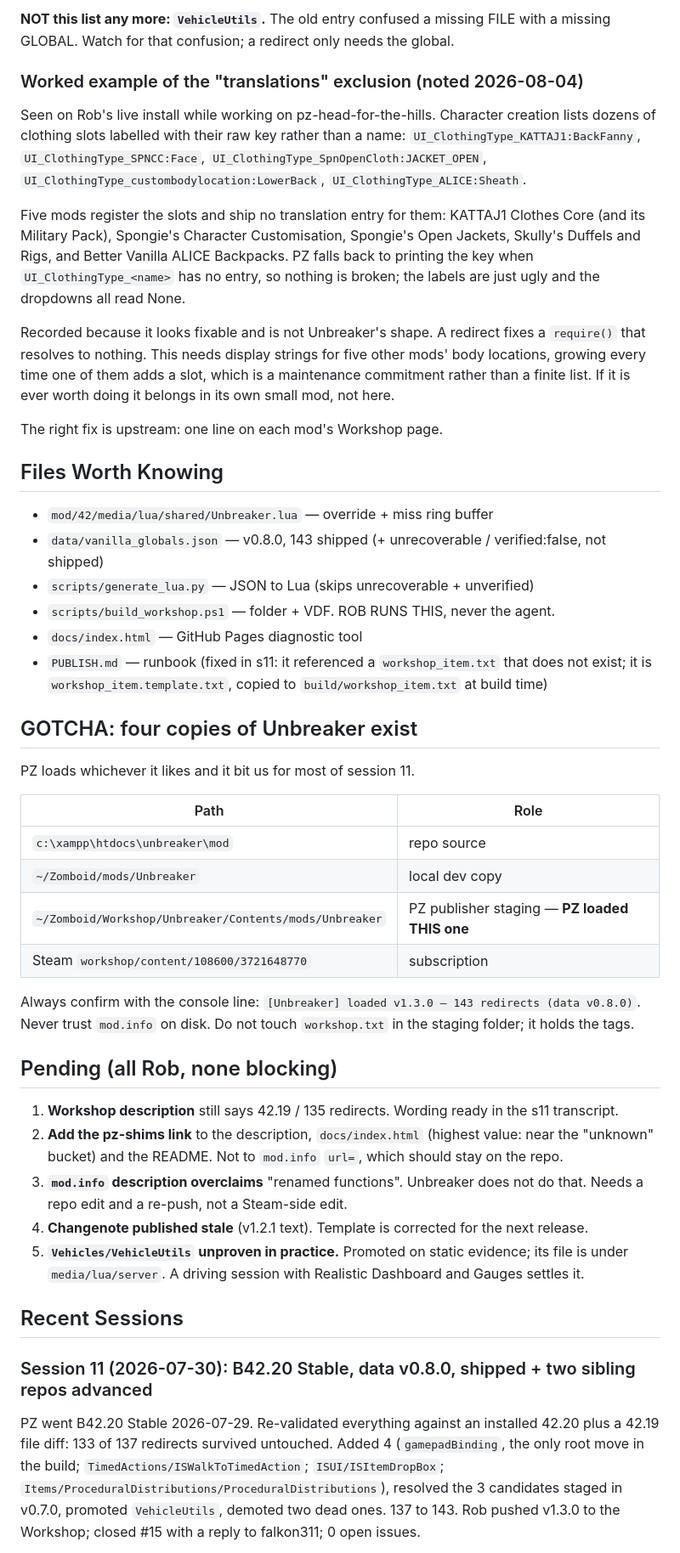
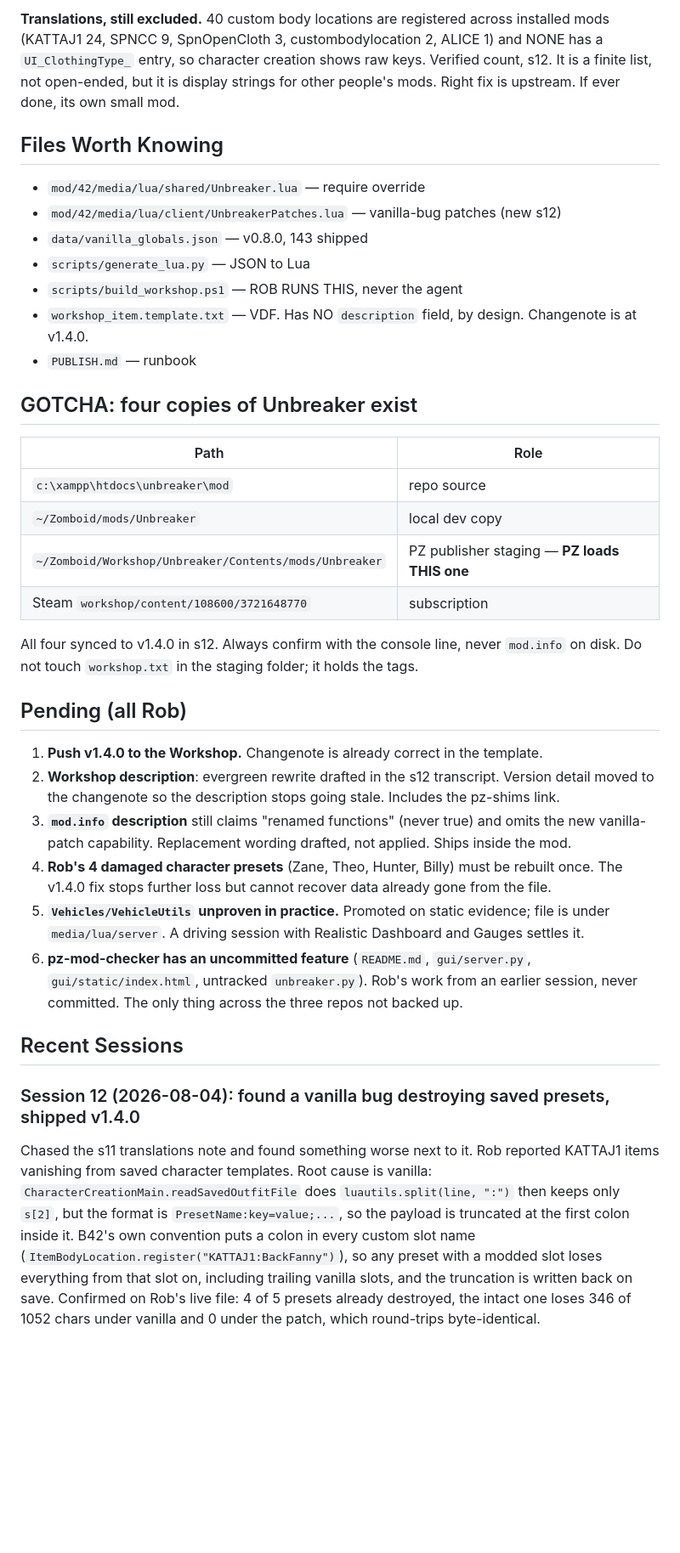
Before and after one commit to robotsmeller/unbreaker, a Markdown page: .claude/context.md, the part around one of its changes. Shown at 85% size. Rendered like a GitHub page; blank space fills up the shorter version.

Commit message:
Session 12 handoff: vanilla-patch category added, saved-preset corruption fixed in v1.4.0

```diff
--- a/.claude/context.md
+++ b/.claude/context.md
@@ -65,69 +71,57 @@ Removed upstream: `CharacterCustomisationPanel` and `CommonTemplates` (gone by 4
 
-**NOT this list any more: `VehicleUtils`.** The old entry confused a missing FILE with a missing
-GLOBAL. Watch for that confusion; a redirect only needs the global.
-
-### Worked example of the "translations" exclusion (noted 2026-08-04)
-
-Seen on Rob's live install while working on pz-head-for-the-hills. Character creation lists dozens
-of clothing slots labelled with their raw key rather than a name: `UI_ClothingType_KATTAJ1:BackFanny`,
-`UI_ClothingType_SPNCC:Face`, `UI_ClothingType_SpnOpenCloth:JACKET_OPEN`,
-`UI_ClothingType_custombodylocation:LowerBack`, `UI_ClothingType_ALICE:Sheath`.
-
-Five mods register the slots and ship no translation entry for them: KATTAJ1 Clothes Core (and its
-Military Pack), Spongie's Character Customisation, Spongie's Open Jackets, Skully's Duffels and Rigs,
-and Better Vanilla ALICE Backpacks. PZ falls back to printing the key when
-`UI_ClothingType_<name>` has no entry, so nothing is broken; the labels are just ugly and the
-dropdowns all read None.
-
-Recorded because it looks fixable and is not Unbreaker's shape. A redirect fixes a `require()` that
-resolves to nothing. This needs display strings for five other mods' body locations, growing every
-time one of them adds a slot, which is a maintenance commitment rather than a finite list. If it is
-ever worth doing it belongs in its own small mod, not here.
-
-The right fix is upstream: one line on each mod's Workshop page.
+**Translations, still excluded.** 40 custom body locations are registered across installed mods
+(KATTAJ1 24, SPNCC 9, SpnOpenCloth 3, custombodylocation 2, ALICE 1) and NONE has a
+`UI_ClothingType_` entry, so character creation shows raw keys. Verified count, s12. It is a
+finite list, not open-ended, but it is display strings for other people's mods. Right fix is
+upstream. If ever done, its own small mod.
 
 ## Files Worth Knowing
 
-- `mod/42/media/lua/shared/Unbreaker.lua` — override + miss ring buffer
-- `data/vanilla_globals.json` — v0.8.0, 143 shipped (+ unrecoverable / verified:false, not shipped)
-- `scripts/generate_lua.py` — JSON to Lua (skips unrecoverable + unverified)
-- `scripts/build_workshop.ps1` — folder + VDF. ROB RUNS THIS, never the agent.
-- `docs/index.html` — GitHub Pages diagnostic tool
-- `PUBLISH.md` — runbook (fixed in s11: it referenced a `workshop_item.txt` that does not exist;
-  it is `workshop_item.template.txt`, copied to `build/workshop_item.txt` at build time)
+- `mod/42/media/lua/shared/Unbreaker.lua` — require override
+- `mod/42/media/lua/client/UnbreakerPatches.lua` — vanilla-bug patches (new s12)
+- `data/vanilla_globals.json` — v0.8.0, 143 shipped
+- `scripts/generate_lua.py` — JSON to Lua
+- `scripts/build_workshop.ps1` — ROB RUNS THIS, never the agent
+- `workshop_item.template.txt` — VDF. Has NO `description` field, by design. Changenote is at v1.4.0.
+- `PUBLISH.md` — runbook
 
 ## GOTCHA: four copies of Unbreaker exist
-
-PZ loads whichever it likes and it bit us for most of session 11.
 
 | Path | Role |
 |---|---|
 | `c:\xampp\htdocs\unbreaker\mod` | repo source |
 | `~/Zomboid/mods/Unbreaker` | local dev copy |
-| `~/Zomboid/Workshop/Unbreaker/Contents/mods/Unbreaker` | PZ publisher staging — **PZ loaded THIS one** |
+| `~/Zomboid/Workshop/Unbreaker/Contents/mods/Unbreaker` | PZ publisher staging — **PZ loads THIS one** |
 | Steam `workshop/content/108600/3721648770` | subscription |
 
-Always confirm with the console line: `[Unbreaker] loaded v1.3.0 — 143 redirects (data v0.8.0)`.
-Never trust `mod.info` on disk. Do not touch `workshop.txt` in the staging folder; it holds the tags.
+All four synced to v1.4.0 in s12. Always confirm with the console line, never `mod.info` on disk.
+Do not touch `workshop.txt` in the staging folder; it holds the tags.
 
-## Pending (all Rob, none blocking)
+## Pending (all Rob)
 
-1. **Workshop description** still says 42.19 / 135 redirects. Wording ready in the s11 transcript.
-2. **Add the pz-shims link** to the description, `docs/index.html` (highest value: near the
-   "unknown" bucket) and the README. Not to `mod.info` `url=`, which should stay on the repo.
-3. **`mod.info` description overclaims** "renamed functions". Unbreaker does not do that. Needs a
-   repo edit and a re-push, not a Steam-side edit.
-4. **Changenote published stale** (v1.2.1 text). Template is corrected for the next release.
-5. **`Vehicles/VehicleUtils` unproven in practice.** Promoted on static evidence; its file is under
+1. **Push v1.4.0 to the Workshop.** Changenote is already correct in the template.
+2. **Workshop description**: evergreen rewrite drafted in the s12 transcript. Version detail moved
+   to the changenote so the description stops going stale. Includes the pz-shims link.
+3. **`mod.info` description** still claims "renamed functions" (never true) and omits the new
+   vanilla-patch capability. Replacement wording drafted, not applied. Ships inside the mod.
+4. **Rob's 4 damaged character presets** (Zane, Theo, Hunter, Billy) must be rebuilt once. The
+   v1.4.0 fix stops further loss but cannot recover data already gone from the file.
+5. **`Vehicles/VehicleUtils` unproven in practice.** Promoted on static evidence; file is under
    `media/lua/server`. A driving session with Realistic Dashboard and Gauges settles it.
+6. **pz-mod-checker has an uncommitted feature** (`README.md`, `gui/server.py`,
+   `gui/static/index.html`, untracked `unbreaker.py`). Rob's work from an earlier session, never
+   committed. The only thing across the three repos not backed up.
 
 ## Recent Sessions
 
-### Session 11 (2026-07-30): B42.20 Stable, data v0.8.0, shipped + two sibling repos advanced
-PZ went B42.20 Stable 2026-07-29. Re-validated everything against an installed 42.20 plus a
-42.19 file diff: 133 of 137 redirects survived untouched. Added 4 (`gamepadBinding`, the only
-root move in the build; `TimedActions/ISWalkToTimedAction`; `ISUI/ISItemDropBox`;
-`Items/ProceduralDistributions/ProceduralDistributions`), resolved the 3 candidates staged in
-v0.7.0, promoted `VehicleUtils`, demoted two dead ones. 137 to 143. Rob pushed v1.3.0 to the
-Workshop; closed #15 with a reply to falkon311; 0 open issues.
+### Session 12 (2026-08-04): found a vanilla bug destroying saved presets, shipped v1.4.0
+Chased the s11 translations note and found something worse next to it. Rob reported KATTAJ1 items
+vanishing from saved character templates. Root cause is vanilla:
+`CharacterCreationMain.readSavedOutfitFile` does `luautils.split(line, ":")` then keeps only
+`s[2]`, but the format is `PresetName:key=value;...`, so the payload is truncated at the first
+colon inside it. B42's own convention puts a colon in every custom slot name
+(`ItemBodyLocation.register("KATTAJ1:BackFanny")`), so any preset with a modded slot loses
+everything from that slot on, including trailing vanilla slots, and the truncation is written back
+on save. Confirmed on Rob's live file: 4 of 5 presets already destroyed, the intact one loses 346
+of 1052 chars under vanilla and 0 under the patch, which round-trips byte-identical.
 
```
Also changed, not shown: other parts of .claude/context.md (+48 -41 lines).
